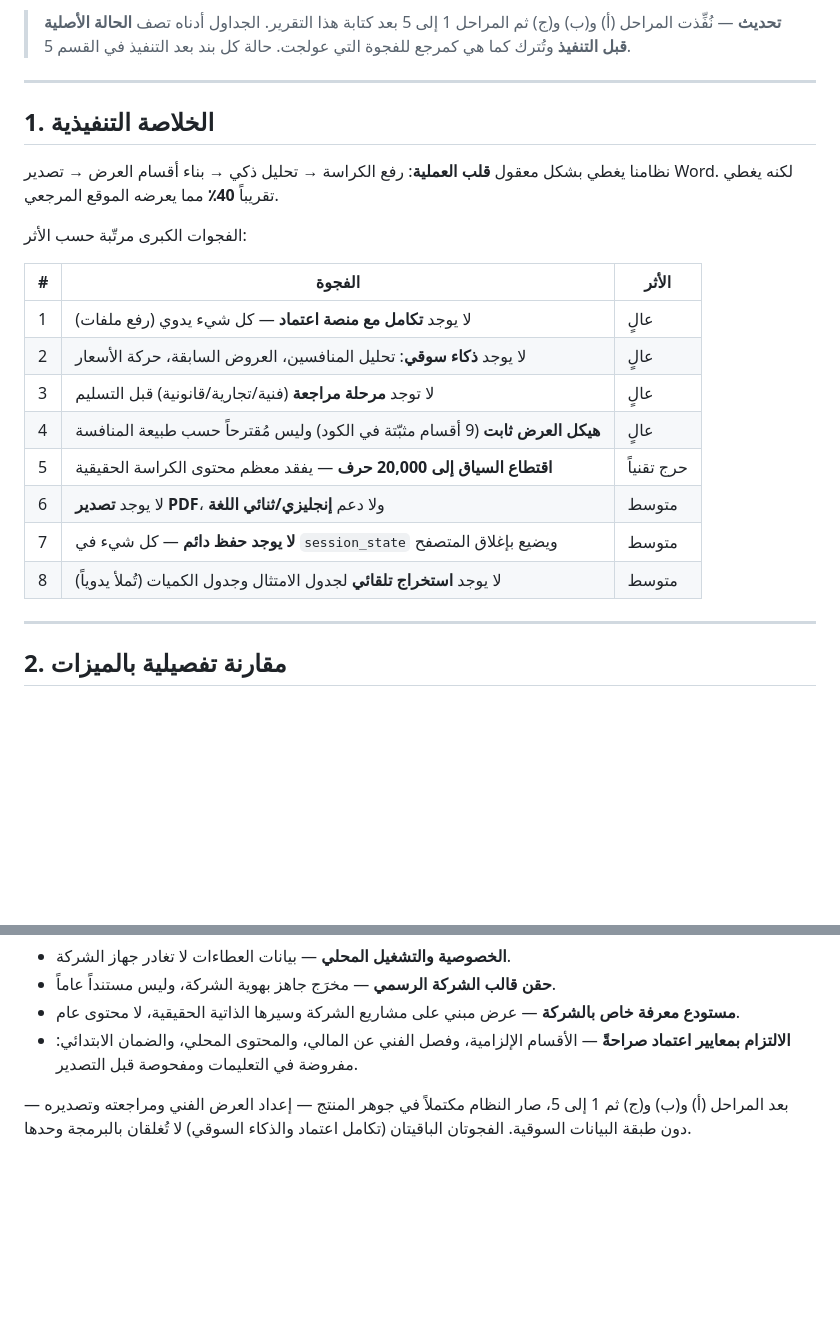
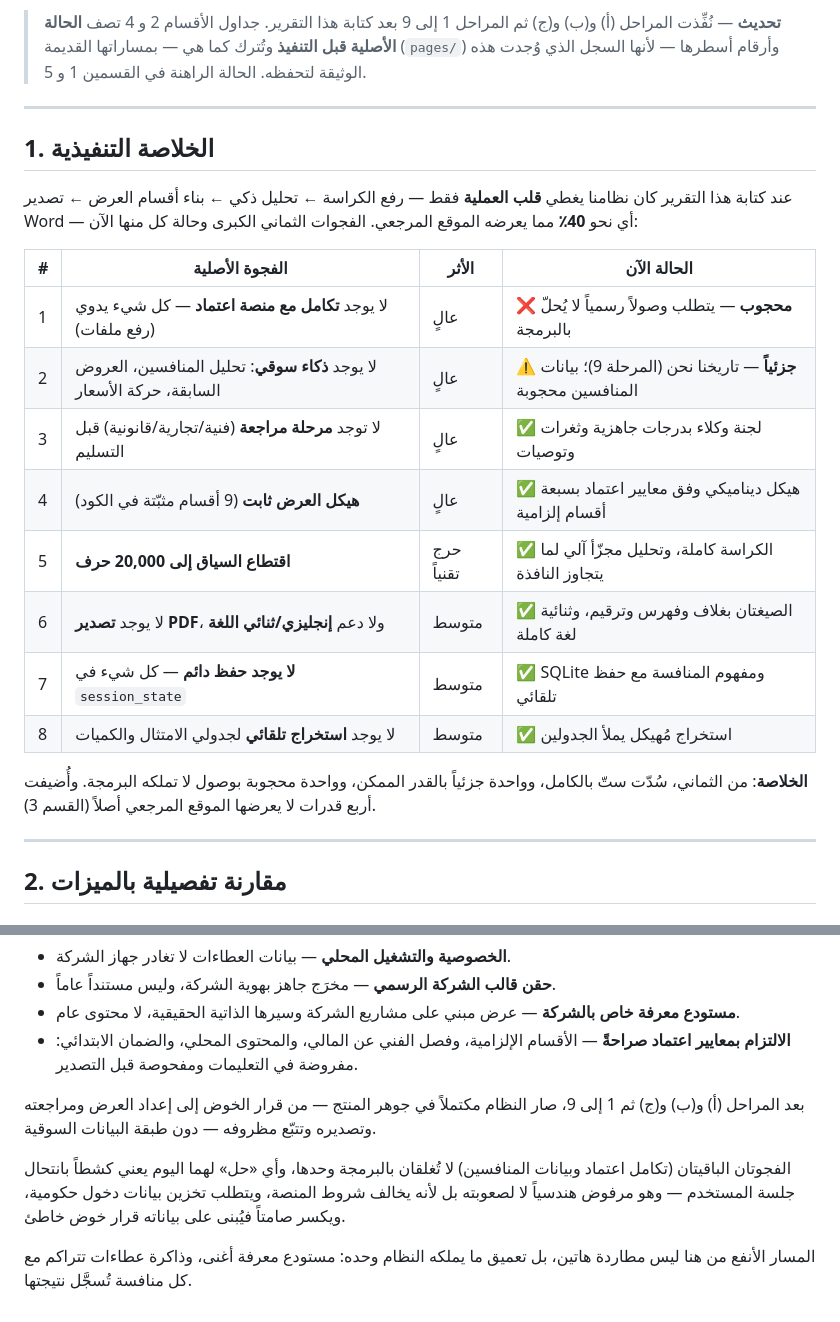
Before and after one commit to hossamk80/presales-assistant, a Markdown page: docs/comparison-technicalproposal.md, 2 parts joined by grey strips. GitHub-like rendering; blank space fills up the shorter version.

```diff
--- a/docs/comparison-technicalproposal.md
+++ b/docs/comparison-technicalproposal.md
@@ -4,29 +4,33 @@
 النظام محل المقارنة: `presales_codex_ready/business_analyst` — تطبيق Streamlit
 يعتمد على Google Gemini. (كان اسمه وقت التحليل «منصة إمداد».)
 
-> **تحديث** — نُفِّذت المراحل (أ) و(ب) و(ج) ثم المراحل 1 إلى 5 بعد كتابة هذا
-> التقرير. الجداول أدناه تصف **الحالة الأصلية قبل التنفيذ** وتُترك كما هي
-> كمرجع للفجوة التي عولجت. حالة كل بند بعد التنفيذ في القسم 5.
+> **تحديث** — نُفِّذت المراحل (أ) و(ب) و(ج) ثم المراحل 1 إلى 9 بعد كتابة هذا
+> التقرير. جداول الأقسام 2 و 4 تصف **الحالة الأصلية قبل التنفيذ** وتُترك كما
+> هي — بمساراتها القديمة (`pages/`) وأرقام أسطرها — لأنها السجل الذي وُجدت
+> هذه الوثيقة لتحفظه. الحالة الراهنة في القسمين 1 و 5.
 
 ---
 
 ## 1. الخلاصة التنفيذية
 
-نظامنا يغطي بشكل معقول **قلب العملية**: رفع الكراسة → تحليل ذكي → بناء أقسام العرض → تصدير Word.
-لكنه يغطي تقريباً **40٪** مما يعرضه الموقع المرجعي.
+عند كتابة هذا التقرير كان نظامنا يغطي **قلب العملية** فقط — رفع الكراسة ←
+تحليل ذكي ← بناء أقسام العرض ← تصدير Word — أي نحو **40٪** مما يعرضه الموقع
+المرجعي. الفجوات الثماني الكبرى وحالة كل منها الآن:
 
-الفجوات الكبرى مرتّبة حسب الأثر:
+| # | الفجوة الأصلية | الأثر | الحالة الآن |
+|---|--------|-------|---|
+| 1 | لا يوجد **تكامل مع منصة اعتماد** — كل شيء يدوي (رفع ملفات) | عالٍ | ❌ **محجوب** — يتطلب وصولاً رسمياً لا يُحلّ بالبرمجة |
+| 2 | لا يوجد **ذكاء سوقي**: تحليل المنافسين، العروض السابقة، حركة الأسعار | عالٍ | ⚠️ **جزئياً** — تاريخنا نحن (المرحلة 9)؛ بيانات المنافسين محجوبة |
+| 3 | لا توجد **مرحلة مراجعة** (فنية/تجارية/قانونية) قبل التسليم | عالٍ | ✅ لجنة وكلاء بدرجات جاهزية وثغرات وتوصيات |
+| 4 | **هيكل العرض ثابت** (9 أقسام مثبّتة في الكود) | عالٍ | ✅ هيكل ديناميكي وفق معايير اعتماد بسبعة أقسام إلزامية |
+| 5 | **اقتطاع السياق إلى 20,000 حرف** | حرج تقنياً | ✅ الكراسة كاملة، وتحليل مجزّأ آلي لما يتجاوز النافذة |
+| 6 | لا يوجد **تصدير PDF**، ولا دعم **إنجليزي/ثنائي اللغة** | متوسط | ✅ الصيغتان بغلاف وفهرس وترقيم، وثنائية لغة كاملة |
+| 7 | **لا يوجد حفظ دائم** — كل شيء في `session_state` | متوسط | ✅ SQLite ومفهوم المنافسة مع حفظ تلقائي |
+| 8 | لا يوجد **استخراج تلقائي** لجدولي الامتثال والكميات | متوسط | ✅ استخراج مُهيكل يملأ الجدولين |
 
-| # | الفجوة | الأثر |
-|---|--------|-------|
-| 1 | لا يوجد **تكامل مع منصة اعتماد** — كل شيء يدوي (رفع ملفات) | عالٍ |
-| 2 | لا يوجد **ذكاء سوقي**: تحليل المنافسين، العروض السابقة، حركة الأسعار | عالٍ |
-| 3 | لا توجد **مرحلة مراجعة** (فنية/تجارية/قانونية) قبل التسليم | عالٍ |
-| 4 | **هيكل العرض ثابت** (9 أقسام مثبّتة في الكود) وليس مُقترحاً حسب طبيعة المنافسة | عالٍ |
-| 5 | **اقتطاع السياق إلى 20,000 حرف** — يفقد معظم محتوى الكراسة الحقيقية | حرج تقنياً |
-| 6 | لا يوجد **تصدير PDF**، ولا دعم **إنجليزي/ثنائي اللغة** | متوسط |
-| 7 | **لا يوجد حفظ دائم** — كل شيء في `session_state` ويضيع بإغلاق المتصفح | متوسط |
-| 8 | لا يوجد **استخراج تلقائي** لجدول الامتثال وجدول الكميات (تُملأ يدوياً) | متوسط |
+**الخلاصة**: من الثماني، سُدّت ستّ بالكامل، وواحدة جزئياً بالقدر الممكن، وواحدة
+محجوبة بوصول لا تملكه البرمجة. وأُضيفت أربع قدرات لا يعرضها الموقع المرجعي
+أصلاً (القسم 3).
 
 ---
 
@@ -164,6 +189,14 @@
 - **الالتزام بمعايير اعتماد صراحةً** — الأقسام الإلزامية، وفصل الفني عن المالي،
   والمحتوى المحلي، والضمان الابتدائي: مفروضة في التعليمات ومفحوصة قبل التصدير.
 
-بعد المراحل (أ) و(ب) و(ج) ثم 1 إلى 5، صار النظام مكتملاً في جوهر المنتج —
-إعداد العرض الفني ومراجعته وتصديره — دون طبقة البيانات السوقية. الفجوتان
-الباقيتان (تكامل اعتماد والذكاء السوقي) لا تُغلقان بالبرمجة وحدها.
+بعد المراحل (أ) و(ب) و(ج) ثم 1 إلى 9، صار النظام مكتملاً في جوهر المنتج —
+من قرار الخوض إلى إعداد العرض ومراجعته وتصديره وتتبّع مظروفه — دون طبقة
+البيانات السوقية.
+
+الفجوتان الباقيتان (تكامل اعتماد وبيانات المنافسين) لا تُغلقان بالبرمجة وحدها،
+وأي «حل» لهما اليوم يعني كشطاً بانتحال جلسة المستخدم — وهو مرفوض هندسياً لا
+لصعوبته بل لأنه يخالف شروط المنصة، ويتطلب تخزين بيانات دخول حكومية، ويكسر
+صامتاً فيُبنى على بياناته قرار خوض خاطئ.
+
+المسار الأنفع من هنا ليس مطاردة هاتين، بل تعميق ما يملكه النظام وحده: مستودع
+معرفة أغنى، وذاكرة عطاءات تتراكم مع كل منافسة تُسجَّل نتيجتها.
```
Also changed, not shown: other parts of docs/comparison-technicalproposal.md (+31 -10 lines).
